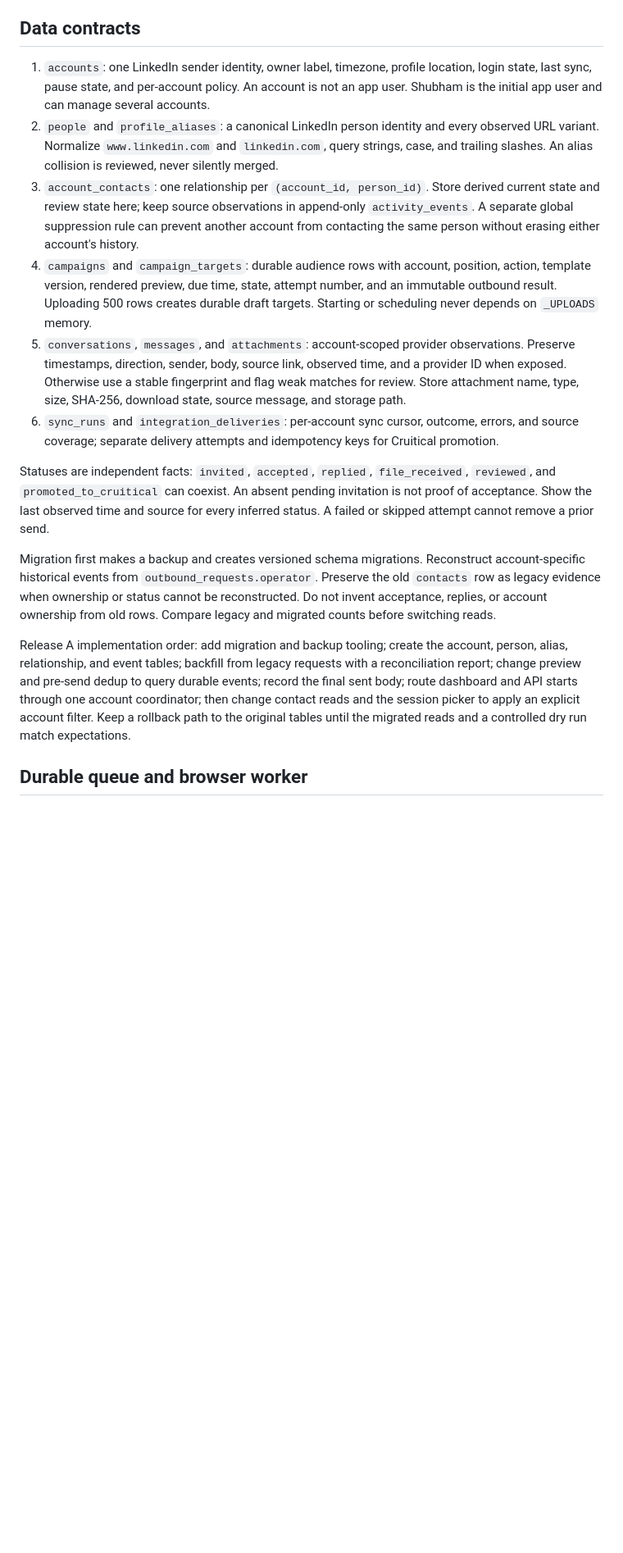
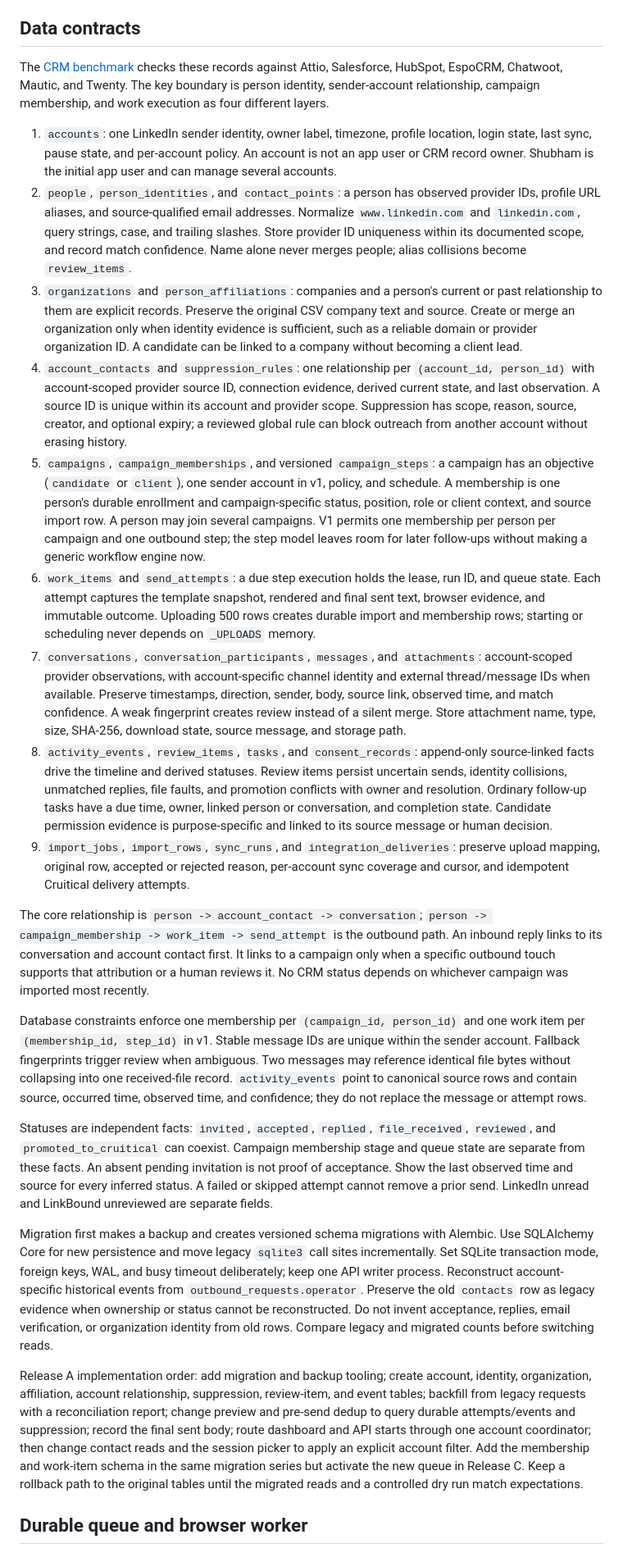
Before and after one commit to sunb3am/LinkBound, a Markdown page: docs/linkbound-v3-architecture-plan.md, the part around one of its changes. Shown at 82% size. Drawn GitHub-style; blank space fills up the shorter version.

Commit message:
docs: benchmark CRM models and refine LinkBound v3 plan

```diff
--- a/docs/linkbound-v3-architecture-plan.md
+++ b/docs/linkbound-v3-architecture-plan.md
@@ -44,18 +44,27 @@ One API process owns database writes and runs with one Uvicorn worker. A worker
 
 ## Data contracts
 
-1. `accounts`: one LinkedIn sender identity, owner label, timezone, profile location, login state, last sync, pause state, and per-account policy. An account is not an app user. Shubham is the initial app user and can manage several accounts.
-2. `people` and `profile_aliases`: a canonical LinkedIn person identity and every observed URL variant. Normalize `www.linkedin.com` and `linkedin.com`, query strings, case, and trailing slashes. An alias collision is reviewed, never silently merged.
-3. `account_contacts`: one relationship per `(account_id, person_id)`. Store derived current state and review state here; keep source observations in append-only `activity_events`. A separate global suppression rule can prevent another account from contacting the same person without erasing either account's history.
-4. `campaigns` and `campaign_targets`: durable audience rows with account, position, action, template version, rendered preview, due time, state, attempt number, and an immutable outbound result. Uploading 500 rows creates durable draft targets. Starting or scheduling never depends on `_UPLOADS` memory.
-5. `conversations`, `messages`, and `attachments`: account-scoped provider observations. Preserve timestamps, direction, sender, body, source link, observed time, and a provider ID when exposed. Otherwise use a stable fingerprint and flag weak matches for review. Store attachment name, type, size, SHA-256, download state, source message, and storage path.
-6. `sync_runs` and `integration_deliveries`: per-account sync cursor, outcome, errors, and source coverage; separate delivery attempts and idempotency keys for Cruitical promotion.
+The [CRM benchmark](linkbound-v3-crm-benchmark.md) checks these records against Attio, Salesforce, HubSpot, EspoCRM, Chatwoot, Mautic, and Twenty. The key boundary is person identity, sender-account relationship, campaign membership, and work execution as four different layers.
 
-Statuses are independent facts: `invited`, `accepted`, `replied`, `file_received`, `reviewed`, and `promoted_to_cruitical` can coexist. An absent pending invitation is not proof of acceptance. Show the last observed time and source for every inferred status. A failed or skipped attempt cannot remove a prior send.
+1. `accounts`: one LinkedIn sender identity, owner label, timezone, profile location, login state, last sync, pause state, and per-account policy. An account is not an app user or CRM record owner. Shubham is the initial app user and can manage several accounts.
+2. `people`, `person_identities`, and `contact_points`: a person has observed provider IDs, profile URL aliases, and source-qualified email addresses. Normalize `www.linkedin.com` and `linkedin.com`, query strings, case, and trailing slashes. Store provider ID uniqueness within its documented scope, and record match confidence. Name alone never merges people; alias collisions become `review_items`.
+3. `organizations` and `person_affiliations`: companies and a person's current or past relationship to them are explicit records. Preserve the original CSV company text and source. Create or merge an organization only when identity evidence is sufficient, such as a reliable domain or provider organization ID. A candidate can be linked to a company without becoming a client lead.
+4. `account_contacts` and `suppression_rules`: one relationship per `(account_id, person_id)` with account-scoped provider source ID, connection evidence, derived current state, and last observation. A source ID is unique within its account and provider scope. Suppression has scope, reason, source, creator, and optional expiry; a reviewed global rule can block outreach from another account without erasing history.
+5. `campaigns`, `campaign_memberships`, and versioned `campaign_steps`: a campaign has an objective (`candidate` or `client`), one sender account in v1, policy, and schedule. A membership is one person's durable enrollment and campaign-specific status, position, role or client context, and source import row. A person may join several campaigns. V1 permits one membership per person per campaign and one outbound step; the step model leaves room for later follow-ups without making a generic workflow engine now.
+6. `work_items` and `send_attempts`: a due step execution holds the lease, run ID, and queue state. Each attempt captures the template snapshot, rendered and final sent text, browser evidence, and immutable outcome. Uploading 500 rows creates durable import and membership rows; starting or scheduling never depends on `_UPLOADS` memory.
+7. `conversations`, `conversation_participants`, `messages`, and `attachments`: account-scoped provider observations, with account-specific channel identity and external thread/message IDs when available. Preserve timestamps, direction, sender, body, source link, observed time, and match confidence. A weak fingerprint creates review instead of a silent merge. Store attachment name, type, size, SHA-256, download state, source message, and storage path.
+8. `activity_events`, `review_items`, `tasks`, and `consent_records`: append-only source-linked facts drive the timeline and derived statuses. Review items persist uncertain sends, identity collisions, unmatched replies, file faults, and promotion conflicts with owner and resolution. Ordinary follow-up tasks have a due time, owner, linked person or conversation, and completion state. Candidate permission evidence is purpose-specific and linked to its source message or human decision.
+9. `import_jobs`, `import_rows`, `sync_runs`, and `integration_deliveries`: preserve upload mapping, original row, accepted or rejected reason, per-account sync coverage and cursor, and idempotent Cruitical delivery attempts.
 
-Migration first makes a backup and creates versioned schema migrations. Reconstruct account-specific historical events from `outbound_requests.operator`. Preserve the old `contacts` row as legacy evidence when ownership or status cannot be reconstructed. Do not invent acceptance, replies, or account ownership from old rows. Compare legacy and migrated counts before switching reads.
+The core relationship is `person -> account_contact -> conversation`; `person -> campaign_membership -> work_item -> send_attempt` is the outbound path. An inbound reply links to its conversation and account contact first. It links to a campaign only when a specific outbound touch supports that attribution or a human reviews it. No CRM status depends on whichever campaign was imported most recently.
 
-Release A implementation order: add migration and backup tooling; create the account, person, alias, relationship, and event tables; backfill from legacy requests with a reconciliation report; change preview and pre-send dedup to query durable events; record the final sent body; route dashboard and API starts through one account coordinator; then change contact reads and the session picker to apply an explicit account filter. Keep a rollback path to the original tables until the migrated reads and a controlled dry run match expectations.
+Database constraints enforce one membership per `(campaign_id, person_id)` and one work item per `(membership_id, step_id)` in v1. Stable message IDs are unique within the sender account. Fallback fingerprints trigger review when ambiguous. Two messages may reference identical file bytes without collapsing into one received-file record. `activity_events` point to canonical source rows and contain source, occurred time, observed time, and confidence; they do not replace the message or attempt rows.
+
+Statuses are independent facts: `invited`, `accepted`, `replied`, `file_received`, `reviewed`, and `promoted_to_cruitical` can coexist. Campaign membership stage and queue state are separate from these facts. An absent pending invitation is not proof of acceptance. Show the last observed time and source for every inferred status. A failed or skipped attempt cannot remove a prior send. LinkedIn unread and LinkBound unreviewed are separate fields.
+
+Migration first makes a backup and creates versioned schema migrations with Alembic. Use SQLAlchemy Core for new persistence and move legacy `sqlite3` call sites incrementally. Set SQLite transaction mode, foreign keys, WAL, and busy timeout deliberately; keep one API writer process. Reconstruct account-specific historical events from `outbound_requests.operator`. Preserve the old `contacts` row as legacy evidence when ownership or status cannot be reconstructed. Do not invent acceptance, replies, email verification, or organization identity from old rows. Compare legacy and migrated counts before switching reads.
+
+Release A implementation order: add migration and backup tooling; create account, identity, organization, affiliation, account relationship, suppression, review-item, and event tables; backfill from legacy requests with a reconciliation report; change preview and pre-send dedup to query durable attempts/events and suppression; record the final sent body; route dashboard and API starts through one account coordinator; then change contact reads and the session picker to apply an explicit account filter. Add the membership and work-item schema in the same migration series but activate the new queue in Release C. Keep a rollback path to the original tables until the migrated reads and a controlled dry run match expectations.
 
 ## Durable queue and browser worker
 
```
Also changed, not shown: other parts of docs/linkbound-v3-architecture-plan.md (+9 -9 lines), docs/linkbound-v3-crm-benchmark.md (added, +74 -0 lines).
